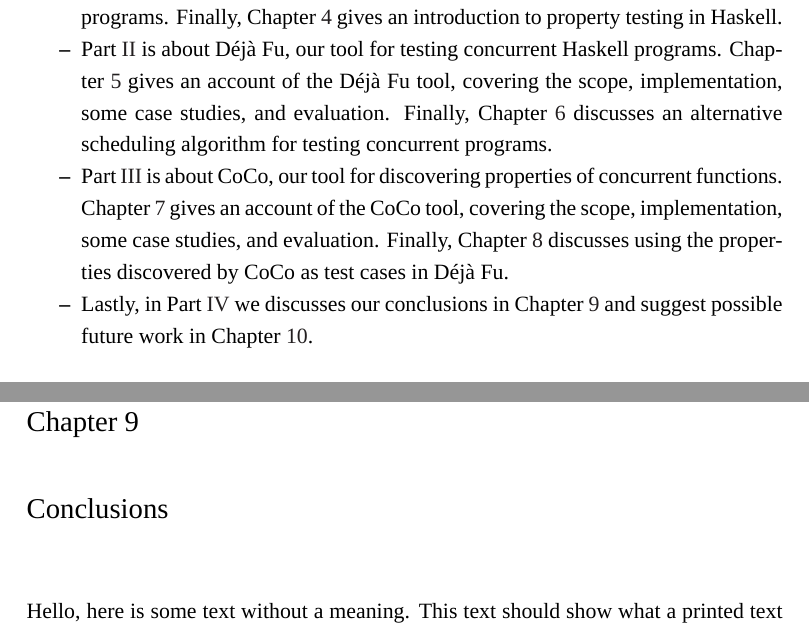
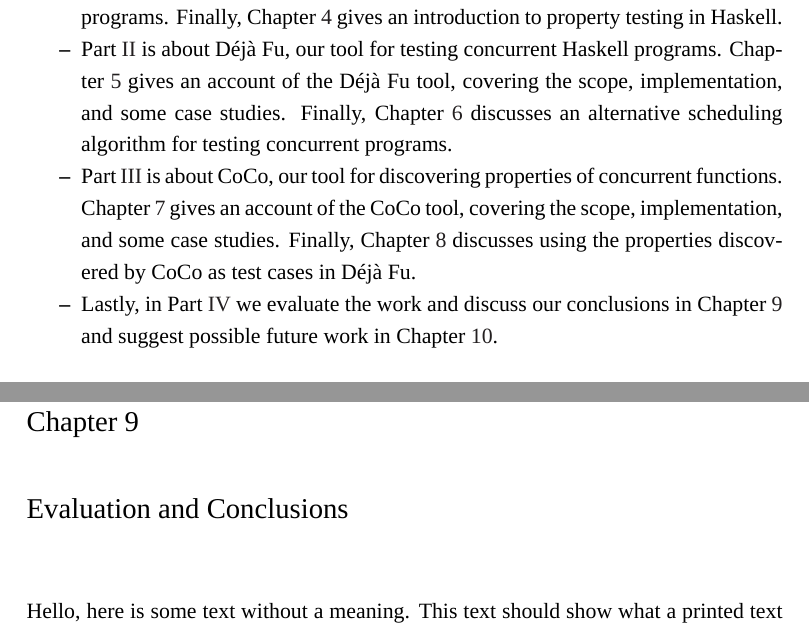
Before and after one commit to barrucadu/phd, a LaTeX thesis (thesis/main.tex, which reads thesis/introduction.tex): two parts of pages 11 and 45 of 56, joined at a grey line, cut so that both start at the same text. Compiled offline with XeLaTeX; a missing font is replaced by an installed copy or a similar font.

Commit message:
Move evaluation to conclusions chapter per Colin suggestion

```diff
--- a/thesis/introduction.tex
+++ b/thesis/introduction.tex
@@ -91,18 +91,19 @@
 
 \item \partref{testing} is about \dejafu{}, our tool for testing concurrent
   Haskell programs.  \chpref{dejafu} gives an account of the \dejafu{} tool,
-  covering the scope, implementation, some case studies, and evaluation.
-  Finally, \chpref{algorithms} discusses an alternative scheduling algorithm for
-  testing concurrent programs.
+  covering the scope, implementation, and some case studies.  Finally,
+  \chpref{algorithms} discusses an alternative scheduling algorithm for testing
+  concurrent programs.
 
 \item \partref{properties} is about CoCo, our tool for discovering properties of
   concurrent functions.  \chpref{coco} gives an account of the CoCo tool,
-  covering the scope, implementation, some case studies, and evaluation.
-  Finally, \chpref{coco_and_dejafu} discusses using the properties discovered by
-  CoCo as test cases in \dejafu{}.
+  covering the scope, implementation, and some case studies.  Finally,
+  \chpref{coco_and_dejafu} discusses using the properties discovered by CoCo as
+  test cases in \dejafu{}.
 
-\item Lastly, in \partref{end} we discusses our conclusions in
-  \chpref{conclusions} and suggest possible future work in \chpref{future_work}.
+\item Lastly, in \partref{end} we evaluate the work and discuss our conclusions
+  in \chpref{conclusions} and suggest possible future work in
+  \chpref{future_work}.
 \end{itemize}
 
 Chapters~\ref{chp:concurrent_haskell} and~\ref{chp:property_testing} should be
--- a/thesis/main.tex
+++ b/thesis/main.tex
@@ -150,7 +150,7 @@
 \part{Conclusions and Future Directions}
 \label{part:end}
 
-\chapter{Conclusions}
+\chapter{Evaluation and Conclusions}
 \label{chp:conclusions}
 \input{conclusions.tex}
 
```
